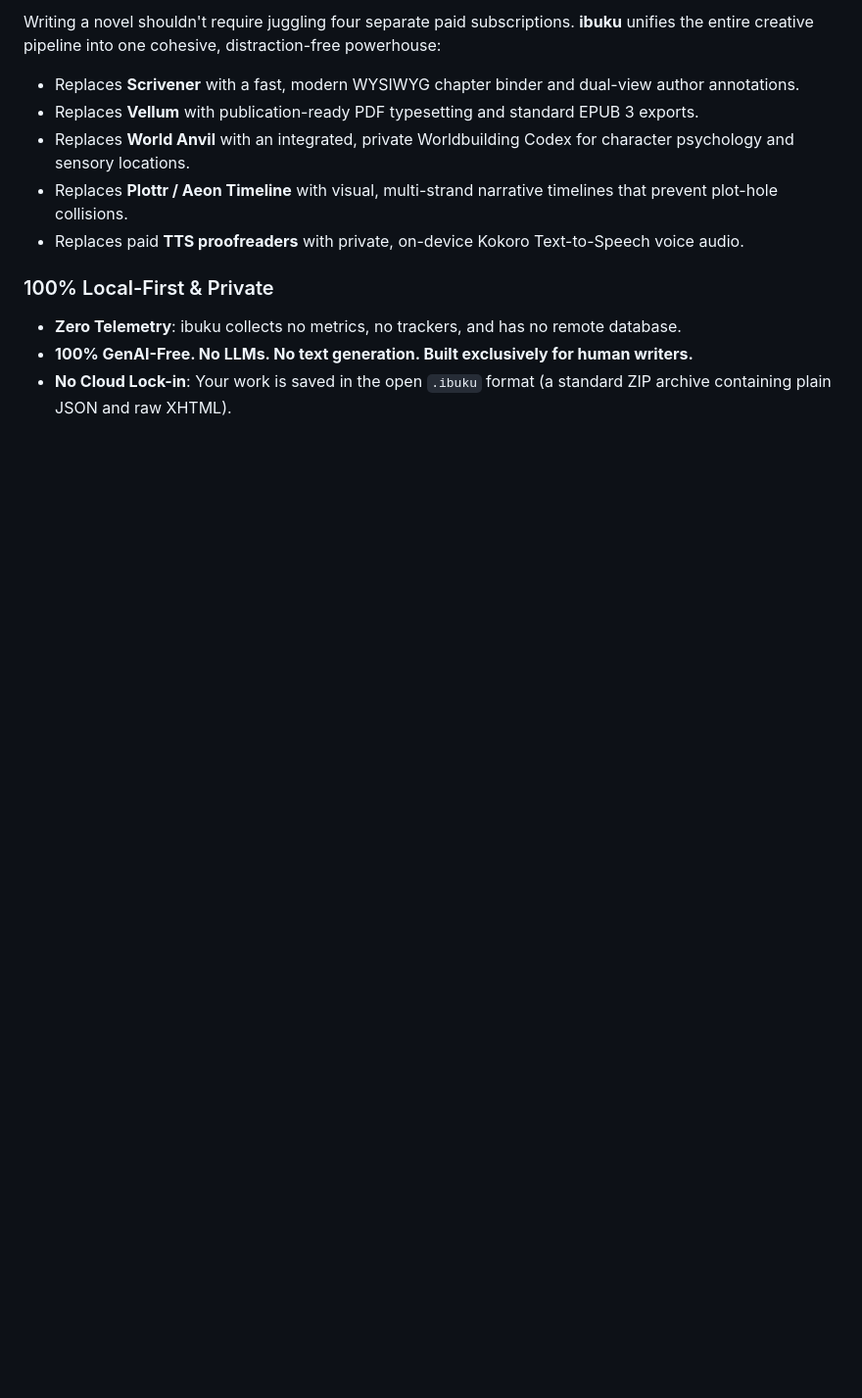
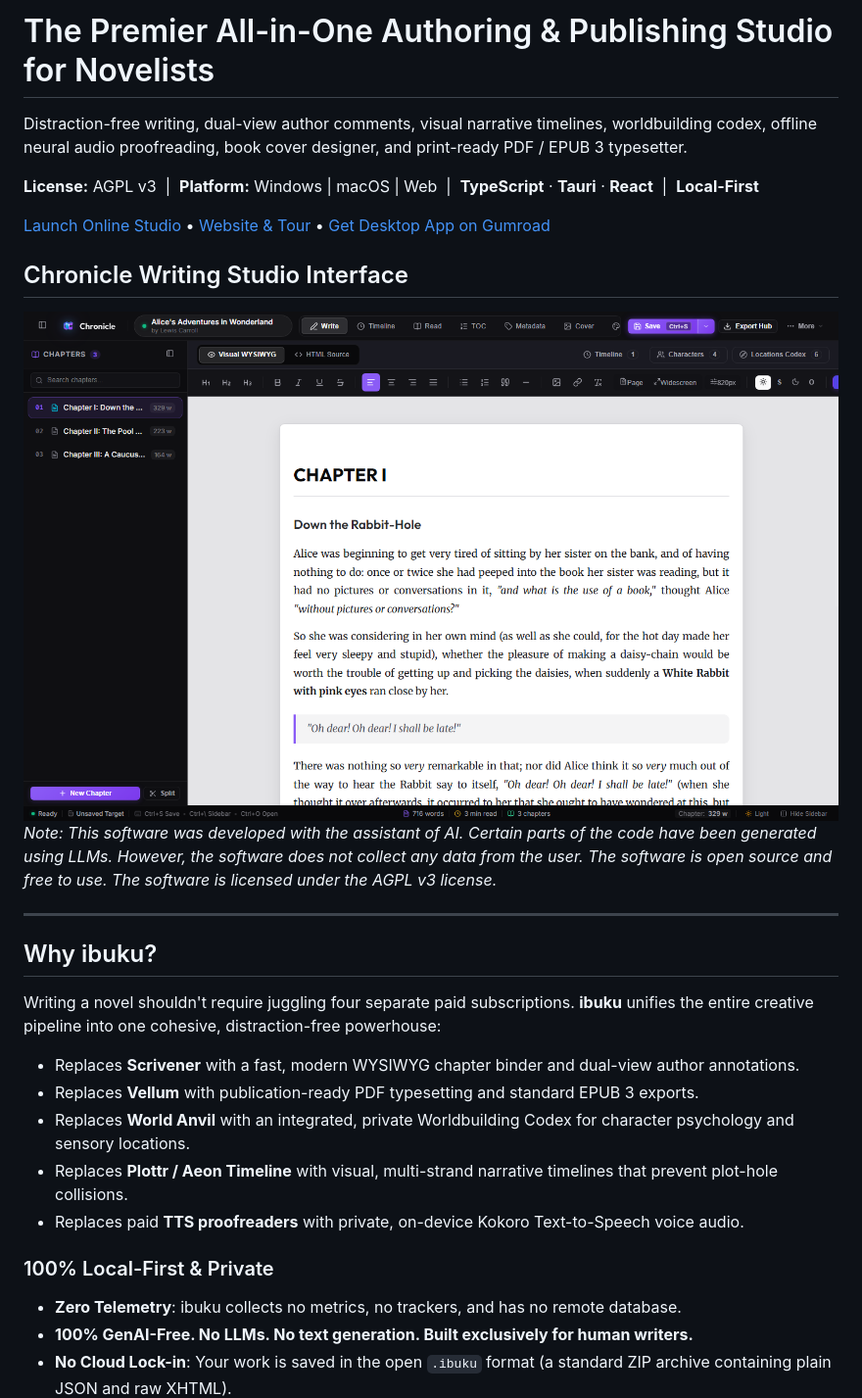
Before and after one commit to mwakidenis/ibuku-Authoring-Suite, a Markdown page: README.md, the part around the change. Shown at 98% size. Rendered like a GitHub page; pictures changed too: docs/assets/screenshot-editor.png (added); blank space fills up the shorter version.

Commit message:
feat: resurrect the studio's visual chronicle and manifest preamble

```diff
--- a/README.md
+++ b/README.md
@@ -3,6 +3,19 @@
 
 
 
+# The Premier All-in-One Authoring & Publishing Studio for Novelists
+
+Distraction-free writing, dual-view author comments, visual narrative timelines, worldbuilding codex, offline neural audio proofreading, book cover designer, and print-ready PDF / EPUB 3 typesetter.
+
+**License:** AGPL v3 &nbsp;|&nbsp; **Platform:** Windows | macOS | Web &nbsp;|&nbsp; **TypeScript** · **Tauri** · **React** &nbsp;|&nbsp; **Local-First**
+
+[Launch Online Studio](https://mwakidenis.github.io/ibuku/app/) &bull; [Website & Tour](https://mwakidenis.github.io/ibuku/) &bull; [Get Desktop App on Gumroad](https://mwakidenis.gumroad.com/l/ibuku)
+
+## Chronicle Writing Studio Interface
+
+<img src="docs/assets/screenshot-editor.png" alt="ibuku Writing Studio Interface" width="100%" style="border-radius: 12px; box-shadow: 0 12px 36px rgba(0,0,0,0.5);" />
+
+*Note: This software was developed with the assistant of AI. Certain parts of the code have been generated using LLMs. However, the software does not collect any data from the user. The software is open source and free to use. The software is licensed under the AGPL v3 license.*
 
 ---
 
```
Also changed, not shown: docs/assets/screenshot-codex.png (added), docs/assets/screenshot-timeline.png (added).
